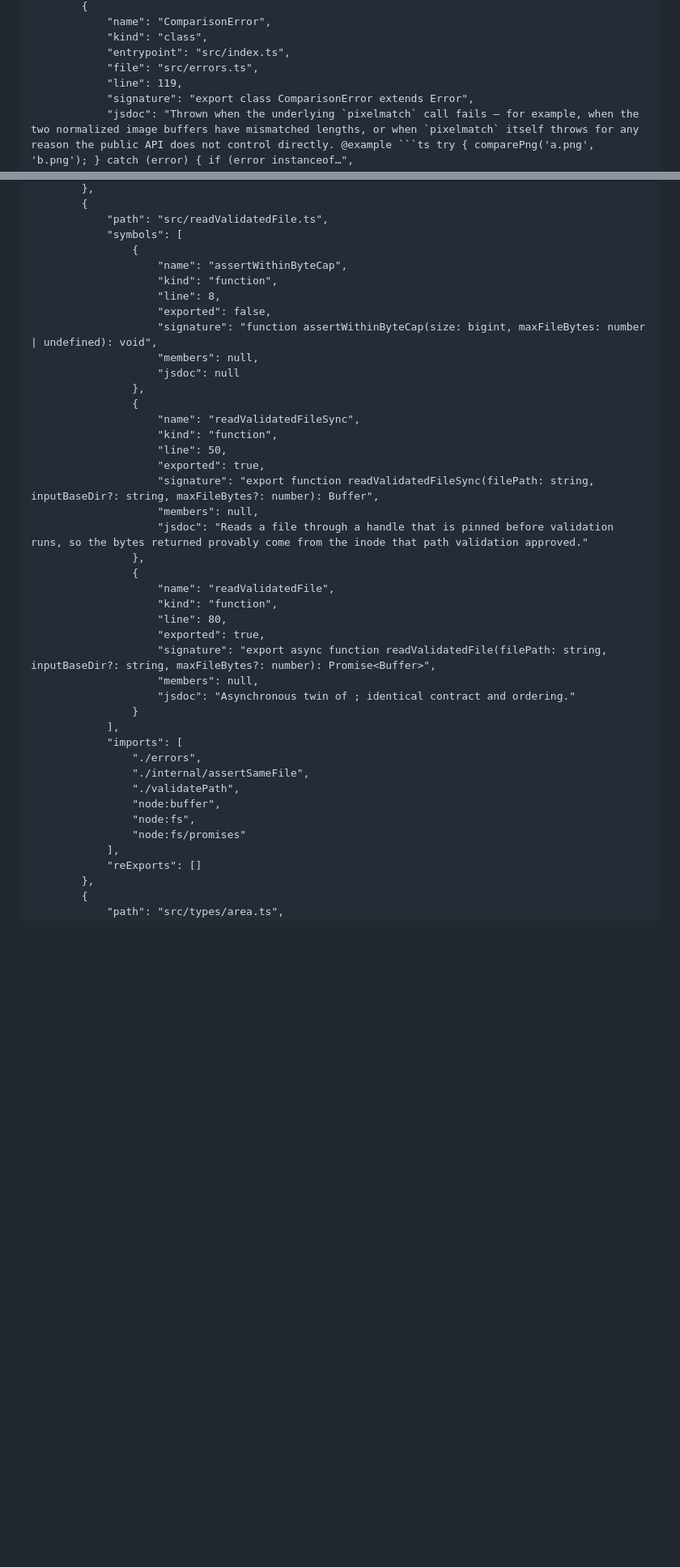
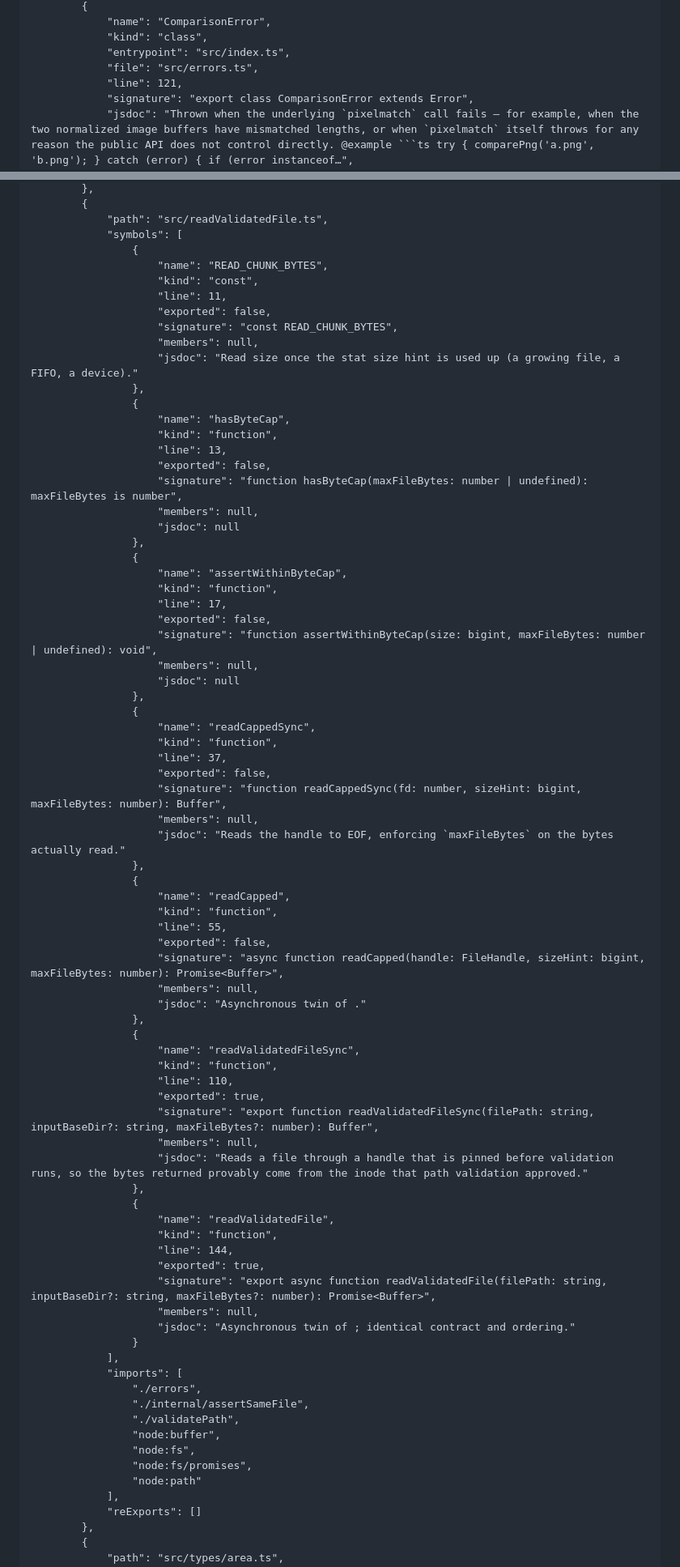
Before and after one commit to dichovsky/png-visual-compare, a Markdown page: CODEMAP.md, 2 parts joined by grey strips. Shown at 81% size. GitHub-like rendering; blank space fills up the shorter version.

Commit message:
chore: regenerate CODEMAP for 7.0.0

````diff
--- a/CODEMAP.md
+++ b/CODEMAP.md
@@ -57,7 +57,7 @@ Schema: `codemap.v2`
             "kind": "class",
             "entrypoint": "src/index.ts",
             "file": "src/errors.ts",
-            "line": 119,
+            "line": 121,
             "signature": "export class ComparisonError extends Error",
             "jsdoc": "Thrown when the underlying `pixelmatch` call fails — for example, when the two normalized image buffers have mismatched lengths, or when `pixelmatch` itself throws for any reason the public API does not control directly. @example ```ts try { comparePng('a.png', 'b.png'); } catch (error) { if (error instanceof…",
             "typeOnly": false
@@ -1927,18 +1947,54 @@ Schema: `codemap.v2`
             "path": "src/readValidatedFile.ts",
             "symbols": [
                 {
+                    "name": "READ_CHUNK_BYTES",
+                    "kind": "const",
+                    "line": 11,
+                    "exported": false,
+                    "signature": "const READ_CHUNK_BYTES",
+                    "members": null,
+                    "jsdoc": "Read size once the stat size hint is used up (a growing file, a FIFO, a device)."
+                },
+                {
+                    "name": "hasByteCap",
+                    "kind": "function",
+                    "line": 13,
+                    "exported": false,
+                    "signature": "function hasByteCap(maxFileBytes: number | undefined): maxFileBytes is number",
+                    "members": null,
+                    "jsdoc": null
+                },
+                {
                     "name": "assertWithinByteCap",
                     "kind": "function",
-                    "line": 8,
+                    "line": 17,
                     "exported": false,
                     "signature": "function assertWithinByteCap(size: bigint, maxFileBytes: number | undefined): void",
                     "members": null,
                     "jsdoc": null
                 },
                 {
+                    "name": "readCappedSync",
+                    "kind": "function",
+                    "line": 37,
+                    "exported": false,
+                    "signature": "function readCappedSync(fd: number, sizeHint: bigint, maxFileBytes: number): Buffer",
+                    "members": null,
+                    "jsdoc": "Reads the handle to EOF, enforcing `maxFileBytes` on the bytes actually read."
+                },
+                {
+                    "name": "readCapped",
+                    "kind": "function",
+                    "line": 55,
+                    "exported": false,
+                    "signature": "async function readCapped(handle: FileHandle, sizeHint: bigint, maxFileBytes: number): Promise<Buffer>",
+                    "members": null,
+                    "jsdoc": "Asynchronous twin of ."
+                },
+                {
                     "name": "readValidatedFileSync",
                     "kind": "function",
-                    "line": 50,
+                    "line": 110,
                     "exported": true,
                     "signature": "export function readValidatedFileSync(filePath: string, inputBaseDir?: string, maxFileBytes?: number): Buffer",
                     "members": null,
@@ -1947,7 +2003,7 @@ Schema: `codemap.v2`
                 {
                     "name": "readValidatedFile",
                     "kind": "function",
-                    "line": 80,
+                    "line": 144,
                     "exported": true,
                     "signature": "export async function readValidatedFile(filePath: string, inputBaseDir?: string, maxFileBytes?: number): Promise<Buffer>",
                     "members": null,
@@ -1960,7 +2016,8 @@ Schema: `codemap.v2`
                 "./validatePath",
                 "node:buffer",
                 "node:fs",
-                "node:fs/promises"
+                "node:fs/promises",
+                "node:path"
             ],
             "reExports": []
         },
````
Also changed, not shown: other parts of CODEMAP.md (+92 -63 lines).
